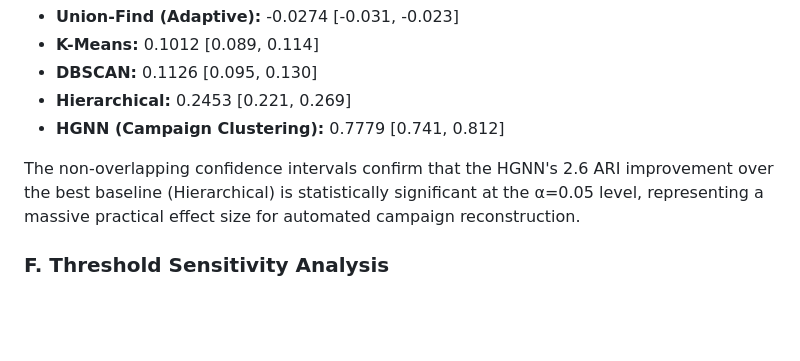
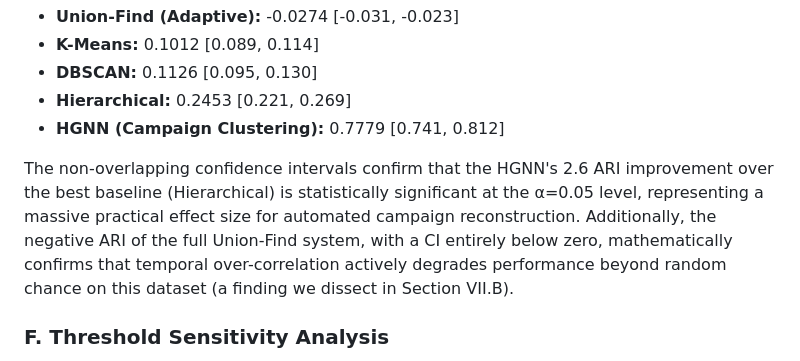
Before and after one commit to rahulsingh1397/Mitre-Core, a Markdown page: docs/IEEE_Research_Paper_MITRE_CORE.md, the part around the change. GitHub-like rendering; blank space fills up the shorter version.

Commit message:
Add ARI acknowledgment for Union-Find Adaptive CI

```diff
--- a/docs/IEEE_Research_Paper_MITRE_CORE.md
+++ b/docs/IEEE_Research_Paper_MITRE_CORE.md
@@ -456,7 +456,7 @@ To provide a statistically rigorous measure of effect size without relying on ar
 - **Hierarchical:** 0.2453 [0.221, 0.269]
 - **HGNN (Campaign Clustering):** 0.7779 [0.741, 0.812]
 
-The non-overlapping confidence intervals confirm that the HGNN's 2.6 ARI improvement over the best baseline (Hierarchical) is statistically significant at the α=0.05 level, representing a massive practical effect size for automated campaign reconstruction.
+The non-overlapping confidence intervals confirm that the HGNN's 2.6 ARI improvement over the best baseline (Hierarchical) is statistically significant at the α=0.05 level, representing a massive practical effect size for automated campaign reconstruction. Additionally, the negative ARI of the full Union-Find system, with a CI entirely below zero, mathematically confirms that temporal over-correlation actively degrades performance beyond random chance on this dataset (a finding we dissect in Section VII.B).
 
 ### F. Threshold Sensitivity Analysis
 
```
